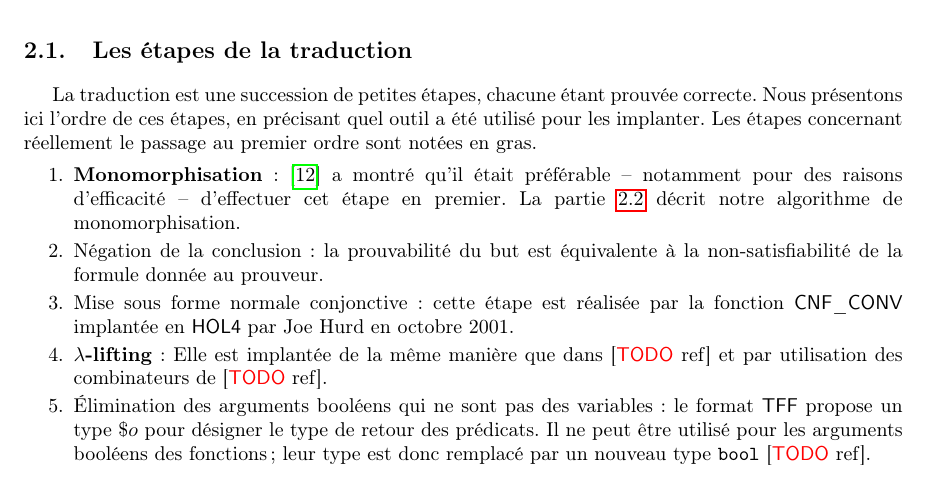
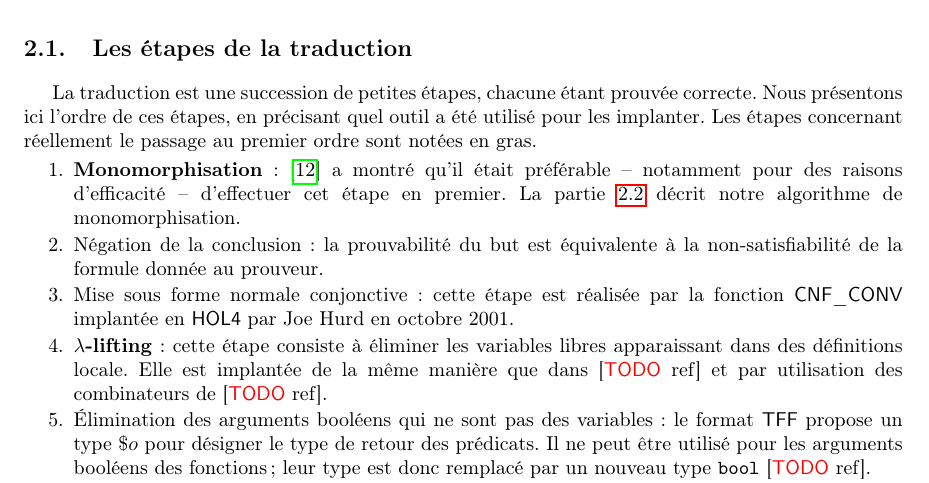
Before and after one commit to barakeel/HOLtoTFF, a LaTeX paper (paper/JFLA14/jfla.tex, which reads paper/JFLA14/traduction.tex): part of page 4 of 15, cut so that both start at the same text. Compiled offline with pdfLaTeX.

Commit message:
Description de ce qu'est le lambda-lifting

```diff
--- a/paper/JFLA14/traduction.tex
+++ b/paper/JFLA14/traduction.tex
@@ -39,7 +39,8 @@ concernant réellement le passage au premier ordre sont notées en gras.
   \item Mise sous forme normale conjonctive: cette étape est réalisée
     par la fonction \textsf{CNF$\_$CONV} implantée en \holfour par Joe
     Hurd en octobre 2001.
-  \item \textbf{$\lambda$-lifting}: Elle est
+  \item \textbf{$\lambda$-lifting}: cette étape consiste à éliminer les
+    variables libres apparaissant dans des définitions locale. Elle est
     implantée de la même manière que dans [\todo ref] et par utilisation
     des combinateurs de [\todo ref].
   \item Élimination des arguments booléens qui ne sont pas des
```
